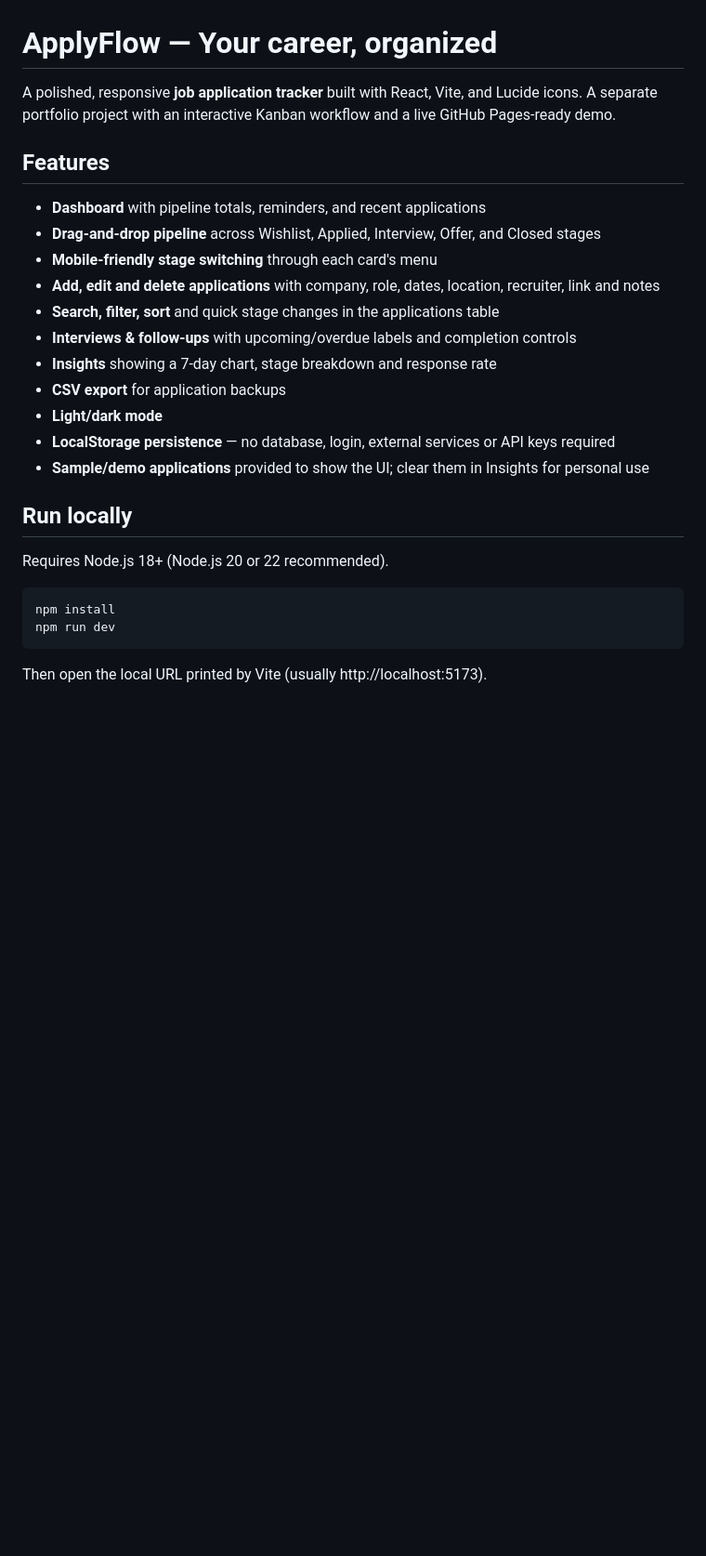
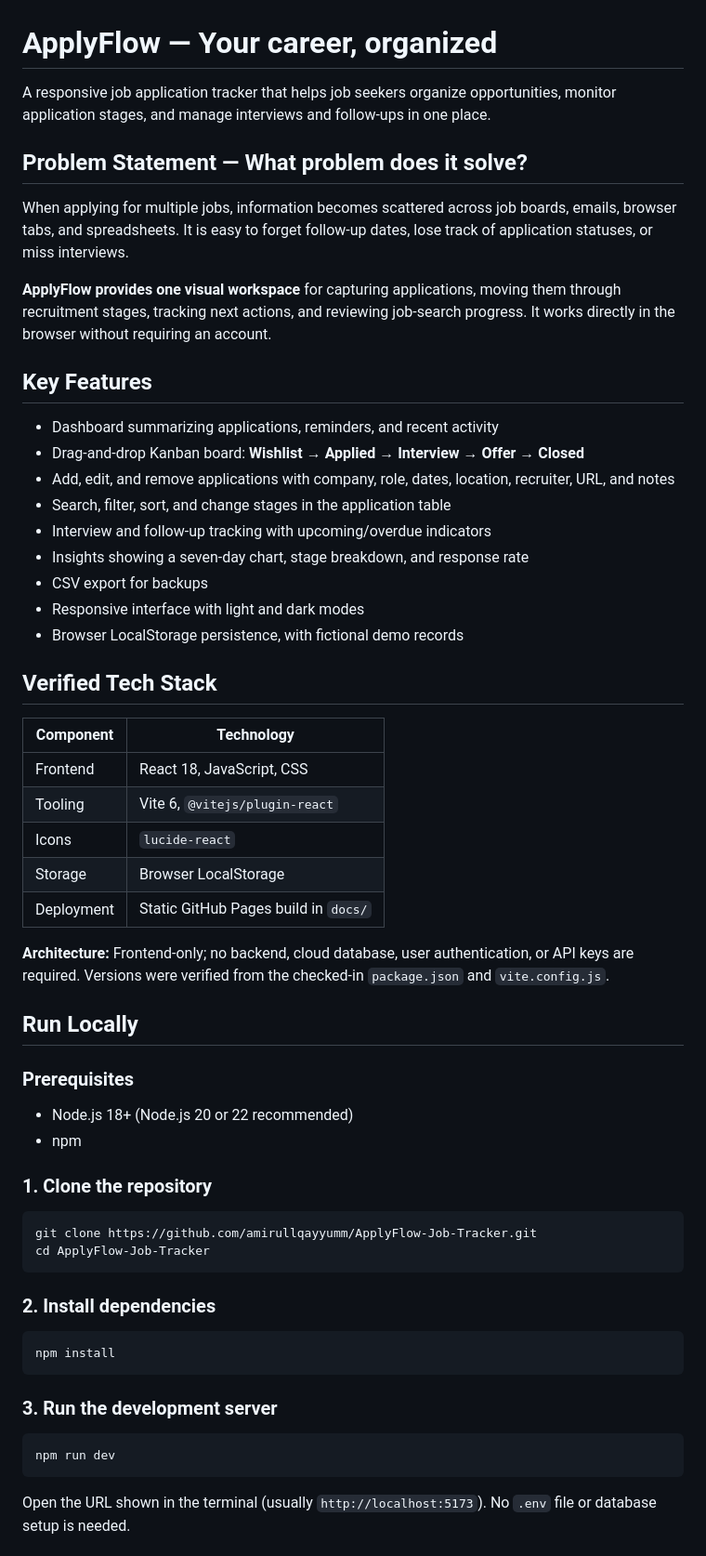
Before and after one commit to amirullqayyumm/ApplyFlow-Job-Tracker, a Markdown page: README.md, the part around one of its changes. Shown at 93% size. Rendered like a GitHub page; blank space fills up the shorter version.

````diff
--- a/README.md
+++ b/README.md
@@ -1,29 +1,62 @@
 # ApplyFlow — Your career, organized
 
-A polished, responsive **job application tracker** built with React, Vite, and Lucide icons. A separate portfolio project with an interactive Kanban workflow and a live GitHub Pages-ready demo.
+A responsive job application tracker that helps job seekers organize opportunities, monitor application stages, and manage interviews and follow-ups in one place.
 
-## Features
+## Problem Statement — What problem does it solve?
 
-- **Dashboard** with pipeline totals, reminders, and recent applications
-- **Drag-and-drop pipeline** across Wishlist, Applied, Interview, Offer, and Closed stages
-- **Mobile-friendly stage switching** through each card's menu
-- **Add, edit and delete applications** with company, role, dates, location, recruiter, link and notes
-- **Search, filter, sort** and quick stage changes in the applications table
-- **Interviews & follow-ups** with upcoming/overdue labels and completion controls
-- **Insights** showing a 7-day chart, stage breakdown and response rate
-- **CSV export** for application backups
-- **Light/dark mode**
-- **LocalStorage persistence** — no database, login, external services or API keys required
-- **Sample/demo applications** provided to show the UI; clear them in Insights for personal use
+When applying for multiple jobs, information becomes scattered across job boards, emails, browser tabs, and spreadsheets. It is easy to forget follow-up dates, lose track of application statuses, or miss interviews.
 
-## Run locally
+**ApplyFlow provides one visual workspace** for capturing applications, moving them through recruitment stages, tracking next actions, and reviewing job-search progress. It works directly in the browser without requiring an account.
 
-Requires Node.js 18+ (Node.js 20 or 22 recommended).
+## Key Features
+
+- Dashboard summarizing applications, reminders, and recent activity
+- Drag-and-drop Kanban board: **Wishlist → Applied → Interview → Offer → Closed**
+- Add, edit, and remove applications with company, role, dates, location, recruiter, URL, and notes
+- Search, filter, sort, and change stages in the application table
+- Interview and follow-up tracking with upcoming/overdue indicators
+- Insights showing a seven-day chart, stage breakdown, and response rate
+- CSV export for backups
+- Responsive interface with light and dark modes
+- Browser LocalStorage persistence, with fictional demo records
+
+## Verified Tech Stack
+
+| Component | Technology |
+| --- | --- |
+| Frontend | React 18, JavaScript, CSS |
+| Tooling | Vite 6, `@vitejs/plugin-react` |
+| Icons | `lucide-react` |
+| Storage | Browser LocalStorage |
+| Deployment | Static GitHub Pages build in `docs/` |
+
+**Architecture:** Frontend-only; no backend, cloud database, user authentication, or API keys are required. Versions were verified from the checked-in `package.json` and `vite.config.js`.
+
+## Run Locally
+
+### Prerequisites
+
+- Node.js 18+ (Node.js 20 or 22 recommended)
+- npm
+
+### 1. Clone the repository
+
+```bash
+git clone https://github.com/amirullqayyumm/ApplyFlow-Job-Tracker.git
+cd ApplyFlow-Job-Tracker
+```
+
+### 2. Install dependencies
 
 ```bash
 npm install
+```
+
+### 3. Run the development server
+
+```bash
 npm run dev
 ```
 
-Then open the local URL printed by Vite (usually http://localhost:5173).
+Open the URL shown in the terminal (usually `http://localhost:5173`). No `.env` file or database setup is needed.
 
````
Also changed, not shown: other parts of README.md (+66 -20 lines), screenshots/applications.png (added), screenshots/dashboard.png (added).
